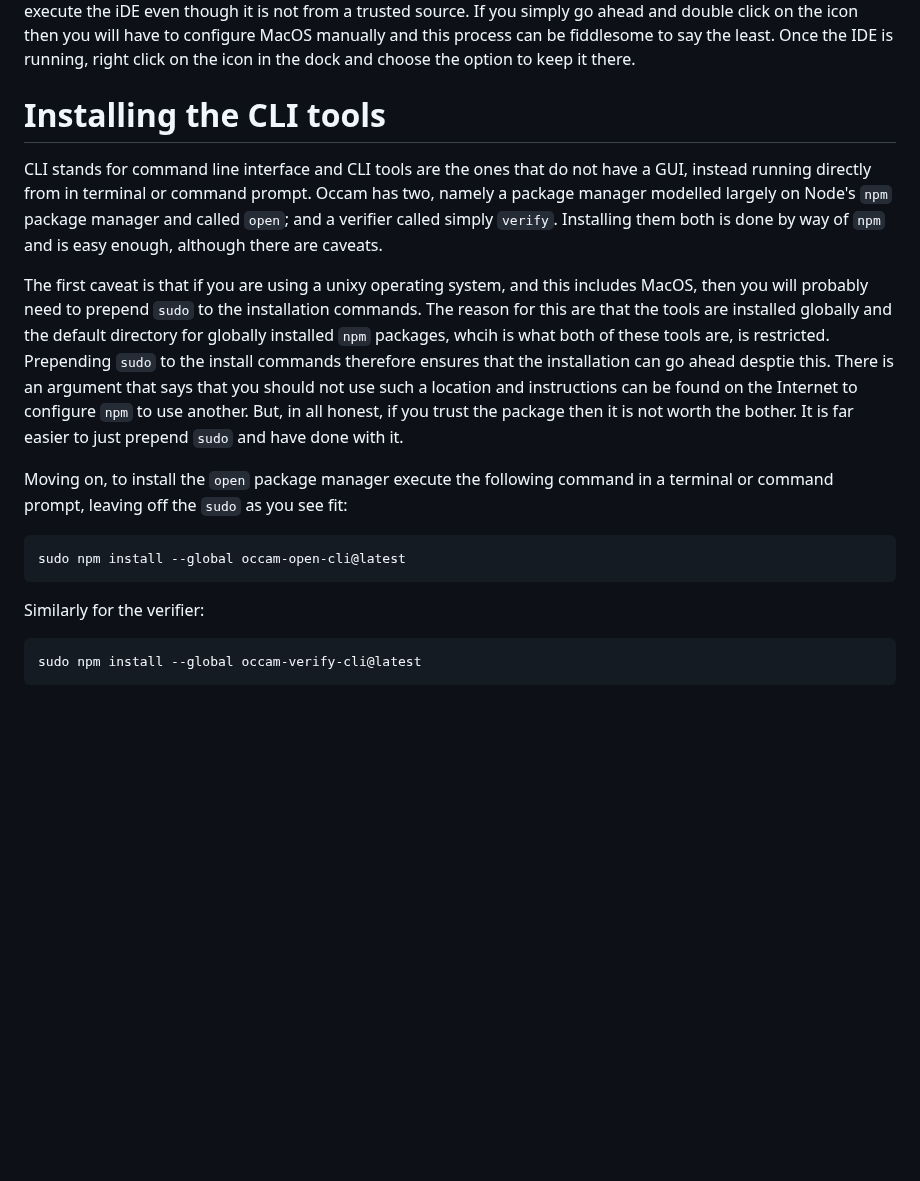
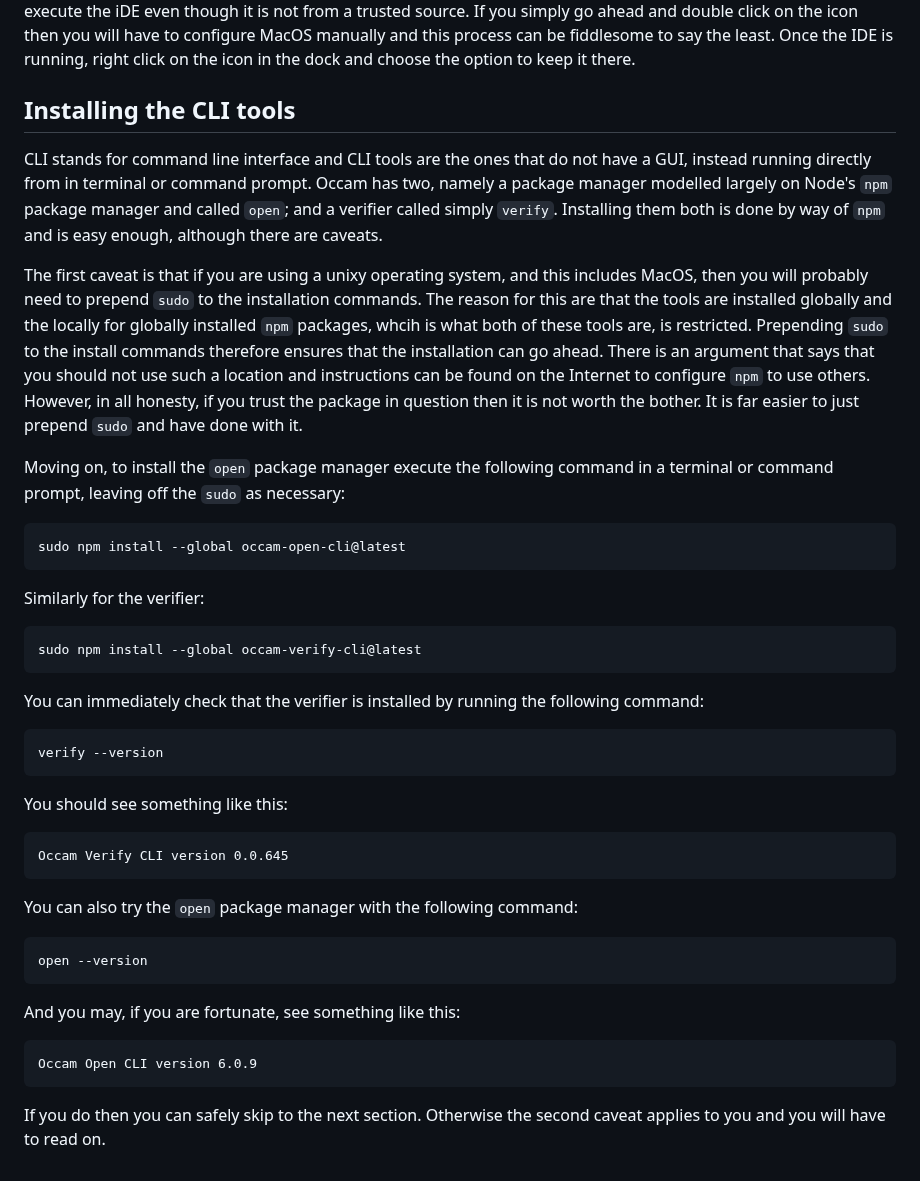
Before and after one commit to djalbat/the-occam-user-manual, a Markdown page: getting-started.md, the part around the change. Drawn GitHub-style; blank space fills up the shorter version.

Commit message:
Fix the previous errors.

````diff
--- a/getting-started.md
+++ b/getting-started.md
@@ -127,20 +127,20 @@ Doing this ensures that you have a chance to configure MacOS to execute the iDE
 If you simply go ahead and double click on the icon then you will have to configure MacOS manually and this process can be fiddlesome to say the least.
 Once the IDE is running, right click on the icon in the dock and choose the option to keep it there.
 
-# Installing the CLI tools
+## Installing the CLI tools
 
 CLI stands for command line interface and CLI tools are the ones that do not have a GUI, instead running directly from in terminal or command prompt.
 Occam has two, namely a package manager modelled largely on Node's `npm` package manager and called `open`; and a verifier called simply `verify`.
 Installing them both is done by way of `npm` and is easy enough, although there are caveats.
 
 The first caveat is that if you are using a unixy operating system, and this includes MacOS, then you will probably need to prepend `sudo` to the installation commands.
-The reason for this are that the tools are installed globally and the default directory for globally installed `npm` packages, whcih is what both of these tools are, is restricted.
-Prepending `sudo` to the install commands therefore ensures that the installation can go ahead desptie this.
-There is an argument that says that you should not use such a location and instructions can be found on the Internet to configure `npm` to use another.
-But, in all honest, if you trust the package then it is not worth the bother.
+The reason for this are that the tools are installed globally and the locally for globally installed `npm` packages, whcih is what both of these tools are, is restricted.
+Prepending `sudo` to the install commands therefore ensures that the installation can go ahead.
+There is an argument that says that you should not use such a location and instructions can be found on the Internet to configure `npm` to use others.
+However, in all honesty, if you trust the package in question then it is not worth the bother.
 It is far easier to just prepend `sudo` and have done with it.
 
-Moving on, to install the `open` package manager execute the following command in a terminal or command prompt, leaving off the `sudo` as you see fit:
+Moving on, to install the `open` package manager execute the following command in a terminal or command prompt, leaving off the `sudo` as necessary:
 
 ```
 sudo npm install --global occam-open-cli@latest
@@ -151,3 +151,30 @@ Similarly for the verifier:
 ```
 sudo npm install --global occam-verify-cli@latest
 ```
+
+You can immediately check that the verifier is installed by running the following command:
+
+```
+verify --version
+```
+
+You should see something like this:
+
+```
+Occam Verify CLI version 0.0.645
+```
+
+You can also try the `open` package manager with the following command:
+
+```
+open --version
+```
+
+And you may, if you are fortunate, see something like this:
+
+```
+Occam Open CLI version 6.0.9
+```
+
+If you do then you can safely skip to the next section.
+Otherwise the second caveat applies to you and you will have to read on.
````
